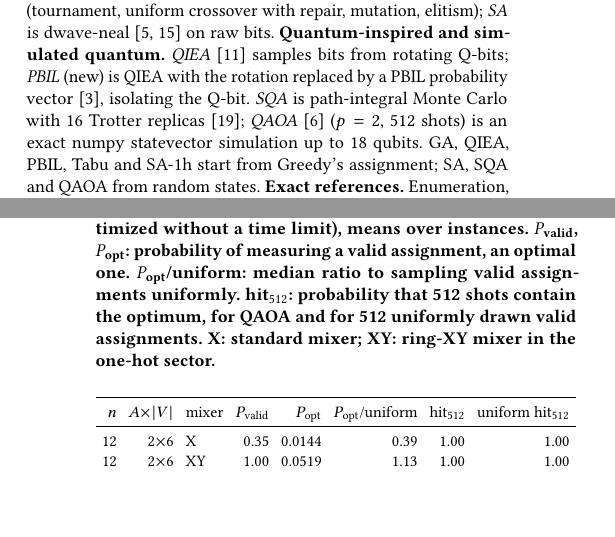
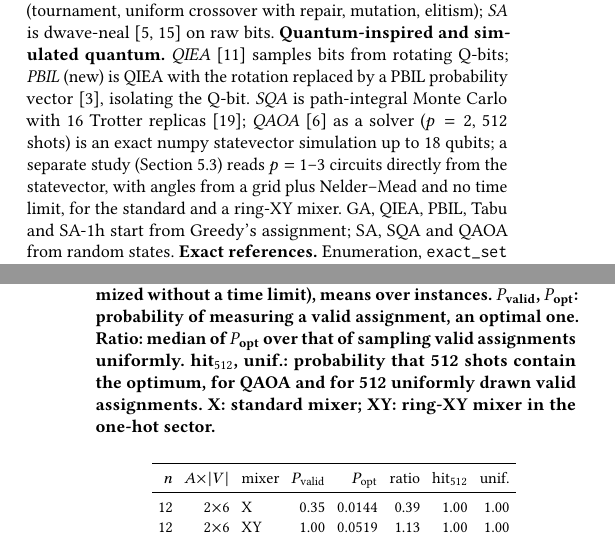
Before and after one commit to anhttse184743/shadowvale-solver, a LaTeX paper (paper/iciit2027/main.tex, which reads paper/iciit2027/tables/qaoa.tex): two parts of the columns of pages 2 and 4 of 5, joined at a grey line, cut so that both start at the same text, the shorter picture padded with empty space. Compiled offline with pdfLaTeX.

Commit message:
docs(paper): review 29/10 required items — conference dates and city in the header, the QAOA statevector study in the setup, shorter Table 2 headers, emergency stretch against overfull lines

```diff
--- a/paper/iciit2027/main.tex
+++ b/paper/iciit2027/main.tex
@@ -9,6 +9,6 @@
 \settopmatter{printacmref=false}
 \setcopyright{none}
 \renewcommand\footnotetextcopyrightpermission[1]{}
-\acmConference[ICIIT 2027]{2027 12th International Conference on Intelligent Information Technology}{2027}{}
+\acmConference[ICIIT 2027]{2027 12th International Conference on Intelligent Information Technology}{March 4--7, 2027}{Ho Chi Minh City, Vietnam}
 
 \begin{document}
@@ -162,8 +163,10 @@ elitism); \emph{SA} is dwave-neal~\cite{DWaveNeal,Kirkpatrick1983} on raw bits.
 \textbf{Quantum-inspired and simulated quantum.} \emph{QIEA}~\cite{HanKim2002} samples bits from
 rotating Q-bits; \emph{PBIL} (new) is QIEA with the rotation replaced by a PBIL probability
 vector~\cite{Baluja1994}, isolating the Q-bit. \emph{SQA} is path-integral Monte Carlo with 16
-Trotter replicas~\cite{Martonak2002}; \emph{QAOA}~\cite{Farhi2014} ($p=2$, 512 shots) is an exact
-numpy statevector simulation up to 18 qubits. GA, QIEA, PBIL, Tabu and SA-1h start from Greedy's
+Trotter replicas~\cite{Martonak2002}; \emph{QAOA}~\cite{Farhi2014} as a solver ($p=2$, 512 shots) is an exact
+numpy statevector simulation up to 18 qubits; a separate study (Section~\ref{sec:qaoa}) reads
+$p=1$--3 circuits directly from the statevector, with angles from a grid plus Nelder--Mead and no
+time limit, for the standard and a ring-XY mixer. GA, QIEA, PBIL, Tabu and SA-1h start from Greedy's
 assignment; SA, SQA and QAOA from random states.
 \textbf{Exact references.} Enumeration, \texttt{exact\_set} (Eq.~\ref{eq:set}) up to
 $5\times10^6$ node sets, otherwise branch and bound.
@@ -265,9 +268,9 @@ sizes~\cite{Taillard1991}.
 \centering\small
 \caption{QAOA read from the statevector ($p=3$, angles optimized without a time limit),
 means over instances. $P_\text{valid}$, $P_\text{opt}$: probability of measuring a valid assignment,
-an optimal one. $P_\text{opt}$/uniform: median ratio to sampling valid assignments uniformly.
-hit$_{512}$: probability that 512 shots contain the optimum, for QAOA and for 512 uniformly drawn
-valid assignments. X: standard mixer; XY: ring-XY mixer in the one-hot sector.}
+an optimal one. Ratio: median of $P_\text{opt}$ over that of sampling valid assignments uniformly.
+hit$_{512}$, unif.: probability that 512 shots contain the optimum, for QAOA and for 512 uniformly
+drawn valid assignments. X: standard mixer; XY: ring-XY mixer in the one-hot sector.}
 \label{tab:qaoa}
 \setlength{\tabcolsep}{3pt}
 \input{tables/qaoa.tex}
--- a/paper/iciit2027/tables/qaoa.tex
+++ b/paper/iciit2027/tables/qaoa.tex
@@ -1,6 +1,6 @@
 \begin{tabular}{rrlrrrrr}
 \toprule
-$n$ & $A{\times}|V|$ & mixer & $P_\text{valid}$ & $P_\text{opt}$ & $P_\text{opt}$/uniform & hit$_{512}$ & uniform hit$_{512}$ \\
+$n$ & $A{\times}|V|$ & mixer & $P_\text{valid}$ & $P_\text{opt}$ & ratio & hit$_{512}$ & unif. \\
 \midrule
 12 & 2$\times$6 & X & 0.35 & 0.0144 & 0.39 & 1.00 & 1.00 \\
 12 & 2$\times$6 & XY & 1.00 & 0.0519 & 1.13 & 1.00 & 1.00 \\
```
Also changed, not shown: paper/capstone/figures/full_latency.pdf, paper/capstone/figures/full_quality.pdf, paper/iciit2027/main.tex (3 more changed lines), 1 other file.
